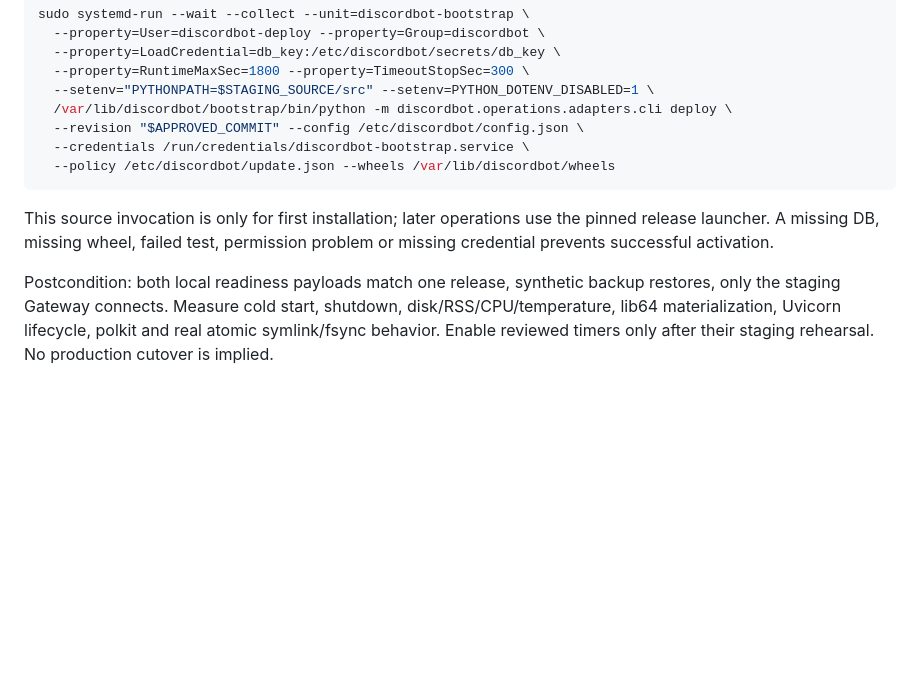
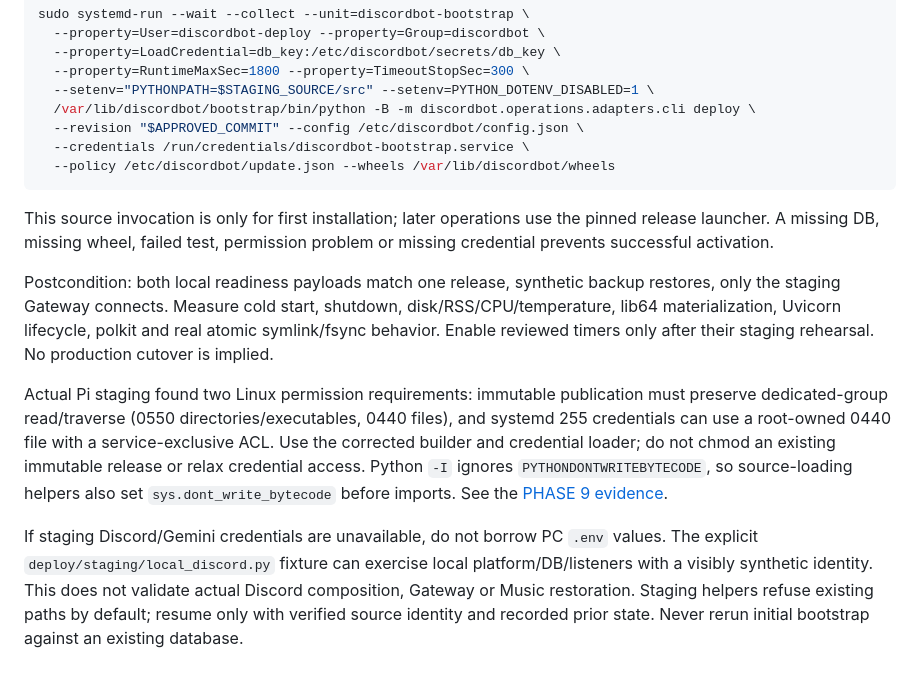
Before and after one commit to lgw323/Bot, a Markdown page: deploy/runbooks/first-staging-install.md, the part around one of its changes. Rendered like a GitHub page; blank space fills up the shorter version.

Commit message:
docs: correct Linux staging permission prerequisites

```diff
--- a/deploy/runbooks/first-staging-install.md
+++ b/deploy/runbooks/first-staging-install.md
@@ -112,7 +112,7 @@ sudo systemd-run --wait --collect --unit=discordbot-bootstrap \
   --property=LoadCredential=db_key:/etc/discordbot/secrets/db_key \
   --property=RuntimeMaxSec=1800 --property=TimeoutStopSec=300 \
   --setenv="PYTHONPATH=$STAGING_SOURCE/src" --setenv=PYTHON_DOTENV_DISABLED=1 \
-  /var/lib/discordbot/bootstrap/bin/python -m discordbot.operations.adapters.cli deploy \
+  /var/lib/discordbot/bootstrap/bin/python -B -m discordbot.operations.adapters.cli deploy \
   --revision "$APPROVED_COMMIT" --config /etc/discordbot/config.json \
   --credentials /run/credentials/discordbot-bootstrap.service \
   --policy /etc/discordbot/update.json --wheels /var/lib/discordbot/wheels
@@ -126,3 +126,16 @@ Postcondition: both local readiness payloads match one release, synthetic backup
 staging Gateway connects. Measure cold start, shutdown, disk/RSS/CPU/temperature, lib64 materialization,
 Uvicorn lifecycle, polkit and real atomic symlink/fsync behavior. Enable reviewed timers only after
 their staging rehearsal. No production cutover is implied.
+
+Actual Pi staging found two Linux permission requirements: immutable publication must preserve
+dedicated-group read/traverse (0550 directories/executables, 0440 files), and systemd 255 credentials
+can use a root-owned 0440 file with a service-exclusive ACL. Use the corrected builder and credential
+loader; do not chmod an existing immutable release or relax credential access. Python `-I` ignores
+`PYTHONDONTWRITEBYTECODE`, so source-loading helpers also set `sys.dont_write_bytecode` before imports.
+See the [PHASE 9 evidence](../../docs/rebuild/phases/phase-09/phase-9-report.md).
+
+If staging Discord/Gemini credentials are unavailable, do not borrow PC `.env` values. The explicit
+`deploy/staging/local_discord.py` fixture can exercise local platform/DB/listeners with a visibly
+synthetic identity. This does not validate actual Discord composition, Gateway or Music restoration.
+Staging helpers refuse existing paths by default; resume only with verified source identity and
+recorded prior state. Never rerun initial bootstrap against an existing database.
```
Also changed, not shown: other parts of deploy/runbooks/first-staging-install.md (+1 -1 lines).
